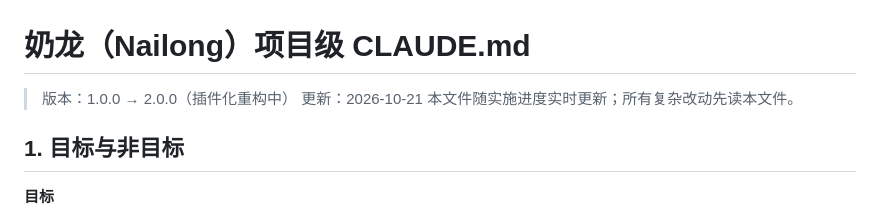
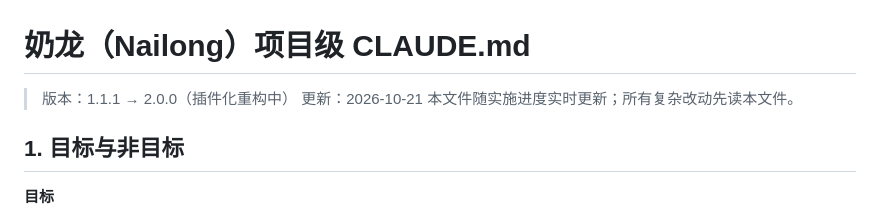
Before and after one commit to TheSun0717/nailong, a Markdown page: CLAUDE.md, the part around the change. GitHub-like rendering.

Commit message:
docs: 更新版本与阶段状态

```diff
--- a/CLAUDE.md
+++ b/CLAUDE.md
@@ -1,6 +1,6 @@
 # 奶龙（Nailong）项目级 CLAUDE.md
 
-> 版本：1.0.0 → 2.0.0（插件化重构中）
+> 版本：1.1.1 → 2.0.0（插件化重构中）
 > 更新：2026-10-21
 > 本文件随实施进度实时更新；所有复杂改动先读本文件。
 
```
